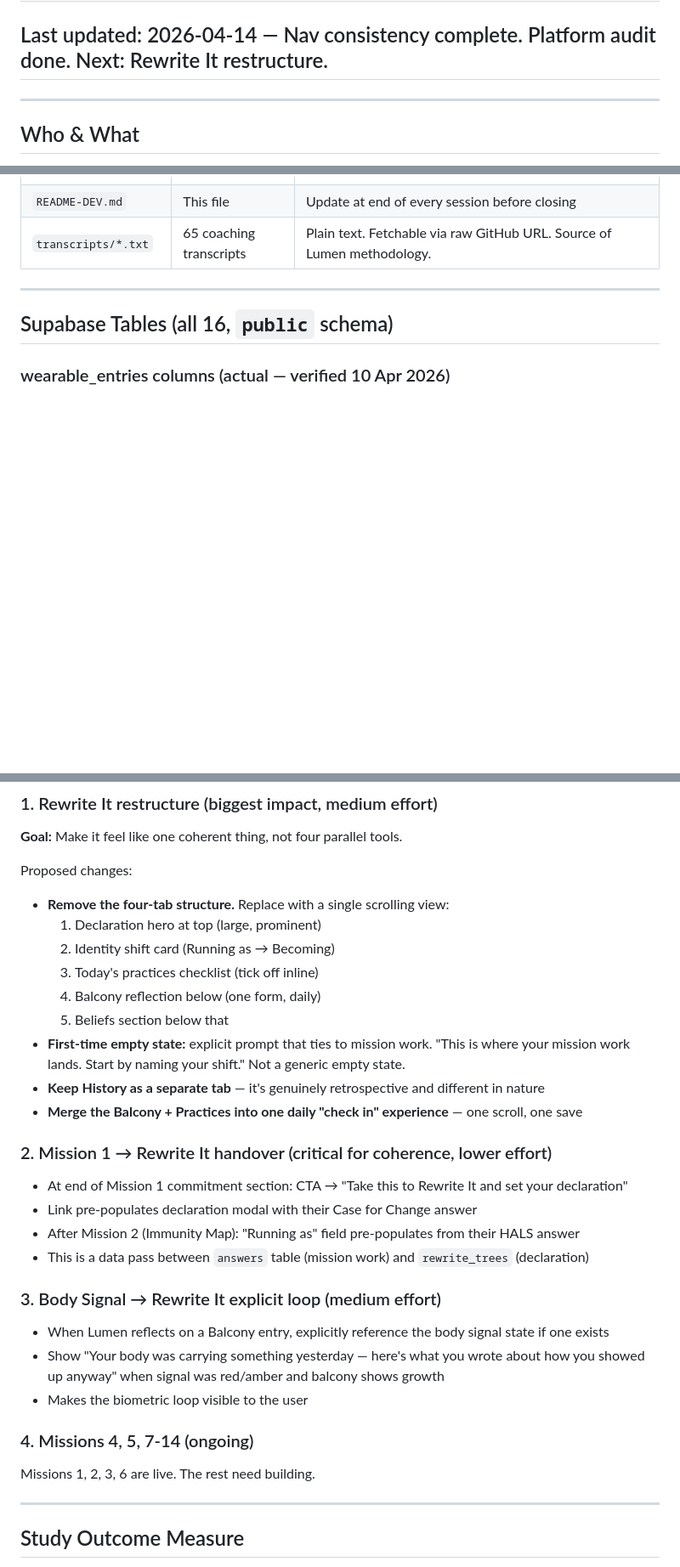
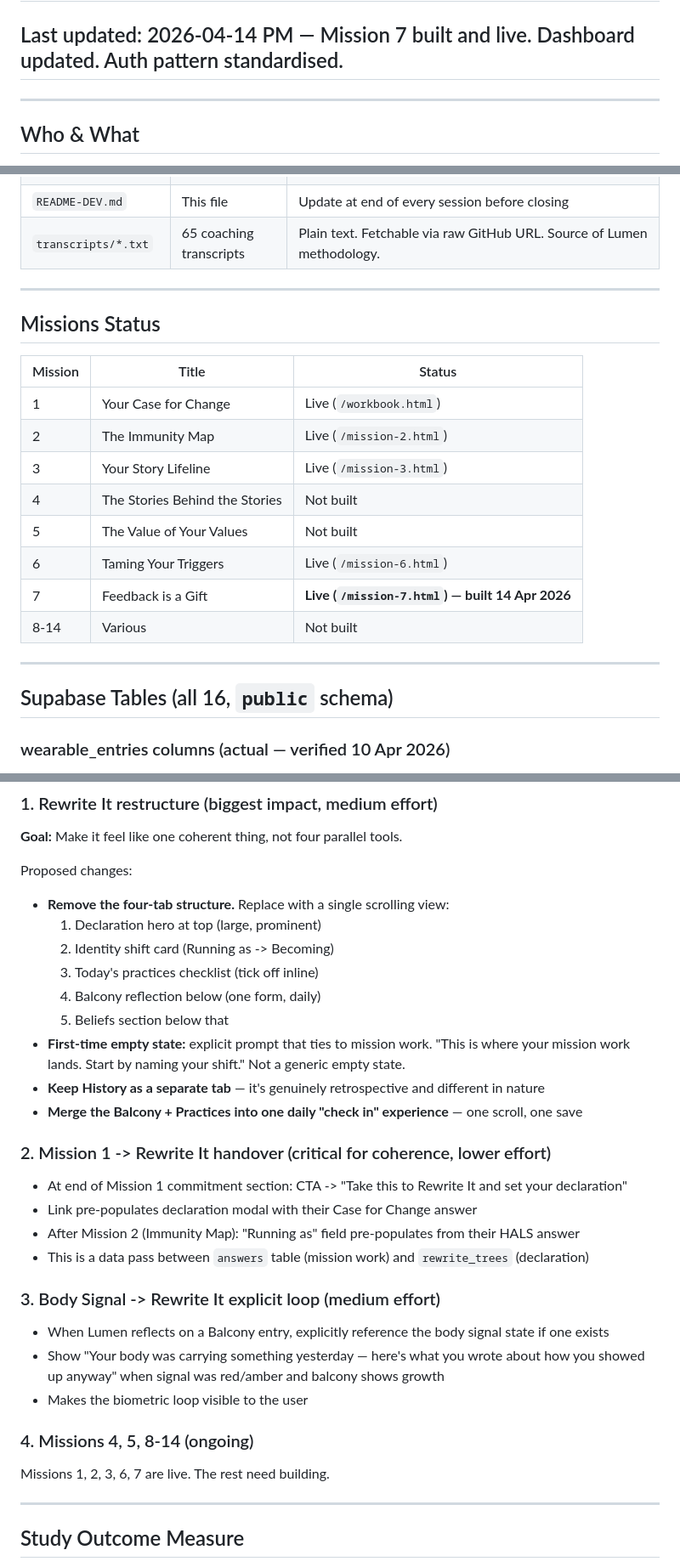
Before and after one commit to LAmby2244/reframe-mission-1, a Markdown page: README-DEV.md, 3 parts joined by grey strips. Shown at 85% size. GitHub-like rendering; blank space fills up the shorter version.

Commit message:
README-DEV: session update 14 Apr PM — Mission 7 built + dashboard updated

```diff
--- a/README-DEV.md
+++ b/README-DEV.md
@@ -1,7 +1,7 @@
 # README-DEV — Purposeful Change Platform
 ## Single source of truth across all Claude development sessions
 ## FOR CLAUDE: Fetch fresh at https://raw.githubusercontent.com/LAmby2244/reframe-mission-1/main/README-DEV.md at the start of every session. Do not rely on memory.
-## Last updated: 2026-04-14 — Nav consistency complete. Platform audit done. Next: Rewrite It restructure.
+## Last updated: 2026-04-14 PM — Mission 7 built and live. Dashboard updated. Auth pattern standardised.
 
 ---
 
@@ -109,6 +110,20 @@ All four pages (`dashboard.html`, `use-it.html`, `wearable.html`, `rewrite.html`
 
 ---
 
+## Missions Status
+| Mission | Title | Status |
+|---|---|---|
+| 1 | Your Case for Change | Live (`/workbook.html`) |
+| 2 | The Immunity Map | Live (`/mission-2.html`) |
+| 3 | Your Story Lifeline | Live (`/mission-3.html`) |
+| 4 | The Stories Behind the Stories | Not built |
+| 5 | The Value of Your Values | Not built |
+| 6 | Taming Your Triggers | Live (`/mission-6.html`) |
+| 7 | Feedback is a Gift | **Live (`/mission-7.html`) — built 14 Apr 2026** |
+| 8-14 | Various | Not built |
+
+---
+
 ## Supabase Tables (all 16, `public` schema)
 ### wearable_entries columns (actual — verified 10 Apr 2026)
 `id, user_id, created_at, mode, pattern_id, pattern_title, recovery, hrv, strain, sleep_score, answers (jsonb), lumen_reply, tags, feedback_score, feedback_text`
@@ -338,7 +361,7 @@ The data model links beliefs to practices but the UI shows "No practices yet" un
 Proposed changes:
 - **Remove the four-tab structure.** Replace with a single scrolling view:
   1. Declaration hero at top (large, prominent)
-  2. Identity shift card (Running as → Becoming)
+  2. Identity shift card (Running as -> Becoming)
   3. Today's practices checklist (tick off inline)
   4. Balcony reflection below (one form, daily)
   5. Beliefs section below that
@@ -346,19 +369,19 @@ Proposed changes:
 - **Keep History as a separate tab** — it's genuinely retrospective and different in nature
 - **Merge the Balcony + Practices into one daily "check in" experience** — one scroll, one save
 
-### 2. Mission 1 → Rewrite It handover (critical for coherence, lower effort)
-- At end of Mission 1 commitment section: CTA → "Take this to Rewrite It and set your declaration"
+### 2. Mission 1 -> Rewrite It handover (critical for coherence, lower effort)
+- At end of Mission 1 commitment section: CTA -> "Take this to Rewrite It and set your declaration"
 - Link pre-populates declaration modal with their Case for Change answer
 - After Mission 2 (Immunity Map): "Running as" field pre-populates from their HALS answer
 - This is a data pass between `answers` table (mission work) and `rewrite_trees` (declaration)
 
-### 3. Body Signal → Rewrite It explicit loop (medium effort)
+### 3. Body Signal -> Rewrite It explicit loop (medium effort)
 - When Lumen reflects on a Balcony entry, explicitly reference the body signal state if one exists
 - Show "Your body was carrying something yesterday — here's what you wrote about how you showed up anyway" when signal was red/amber and balcony shows growth
 - Makes the biometric loop visible to the user
 
-### 4. Missions 4, 5, 7-14 (ongoing)
-Missions 1, 2, 3, 6 are live. The rest need building.
+### 4. Missions 4, 5, 8-14 (ongoing)
+Missions 1, 2, 3, 6, 7 are live. The rest need building.
 
 ---
 
```
Also changed, not shown: other parts of README-DEV.md (+24 -14 lines).
